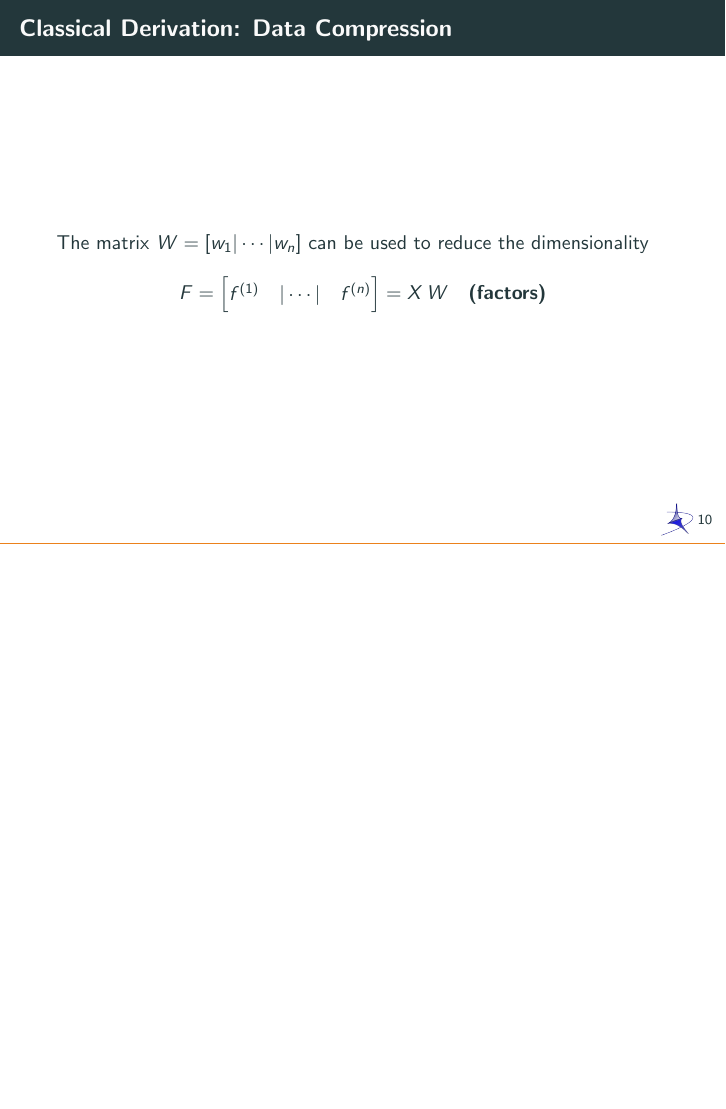
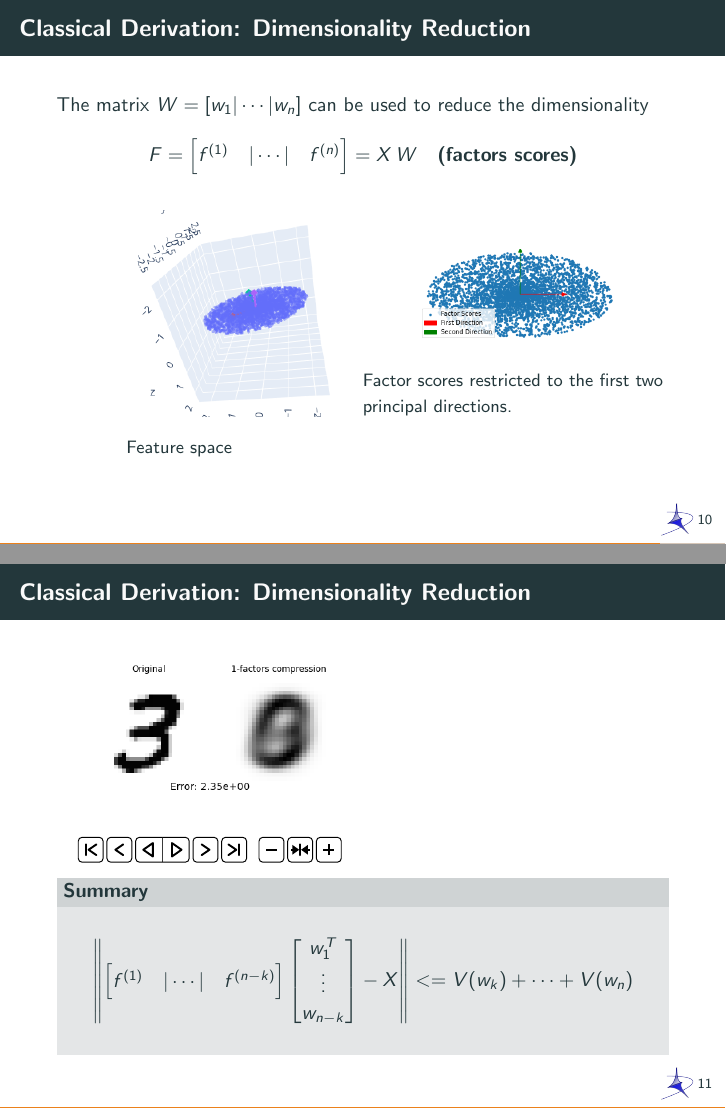
Before and after one commit to fabiobrau/PCA, LaTeX slides (slide/PCA.tex): page 30 of 30 before the commit and pages 30 and 31 of 31 after it, the two joined at a grey line, the shorter picture padded with empty space. Compiled offline with pdfLaTeX.

Commit message:
Add Mnist compressed pictures

```diff
--- a/slide/PCA.tex
+++ b/slide/PCA.tex
@@ -2,6 +2,7 @@
 \usepackage{bbm}
 
 \usepackage{graphicx}
+\usepackage{animate}
 \renewcommand\appendixname{Appendix}
 \usepackage{xcolor}
 \usepackage{tikz}
@@ -281,14 +282,45 @@ $\VV$ random variable, $V = (v_1,\ldots,v_N)$ N observations of the variable.
     \end{itemize}
   \end{minipage}
 \end{frame}
-\begin{frame}{Classical Derivation: Data Compression}
+\begin{frame}{Classical Derivation: Dimensionality Reduction}
   The matrix $W=[w_1|\cdots|w_n]$ can be used to reduce the dimensionality
   \[
     F=
     \begin{bmatrix}
       f^{(1)}&|\cdots|&f^{(n)}
     \end{bmatrix}
-    = X\,W\quad\mbox{\bf (factors)}
+    = X\,W\quad\mbox{\bf (factors scores)}
   \]
+  \begin{minipage}[t]{0.4\textwidth}
+    \begin{figure}[h!]
+      \centering
+      \includegraphics[clip, scale=0.4, trim=1cm 1.5cm 8cm 4cm]{./pic/PCA_3D.png}
+      \caption{Feature space}
+    \end{figure}
+  \end{minipage}\hfill
+  \begin{minipage}[t]{0.5\textwidth}
+    \begin{figure}[h!]
+      \centering
+      \includegraphics[scale=0.3]{./pic/PCA_2D.png}
+      \caption{Factor scores restricted to the first two principal
+      directions.}
+    \end{figure}
+  \end{minipage}
+\end{frame}
+\begin{frame}{Classical Derivation: Dimensionality Reduction}
+  \animategraphics[loop,controls,width=0.5\linewidth]{2}{./pic/mnist/compress-}{0}{15}
+  \begin{block}{Summary}{}
+    \[
+      \left\|
+      \begin{bmatrix}
+        f^{(1)} &|\cdots|& f^{(n-k)}
+      \end{bmatrix}
+      \begin{bmatrix}
+        w_1^T\\
+        \vdots\\
+        w_{n-k}
+      \end{bmatrix} - X\right\|<=V(w_k)+\cdots+V(w_n)
+    \]
+  \end{block}
 \end{frame}
 \end{document}
```
Also changed, not shown: slide/PCA.pdf, slide/pic/PCA_2D.png (added), slide/pic/PCA_3D.png (added), slide/pic/mnist/compress-0.png (added), slide/pic/mnist/compress-1.png (added), slide/pic/mnist/compress-10.png (added), slide/pic/mnist/compress-11.png (added), slide/pic/mnist/compress-12.png (added), slide/pic/mnist/compress-13.png (added), slide/pic/mnist/compress-14.png (added), slide/pic/mnist/compress-15.png (added), slide/pic/mnist/compress-2.png (added), slide/pic/mnist/compress-3.png (added), slide/pic/mnist/compress-4.png (added), 5 more files.
